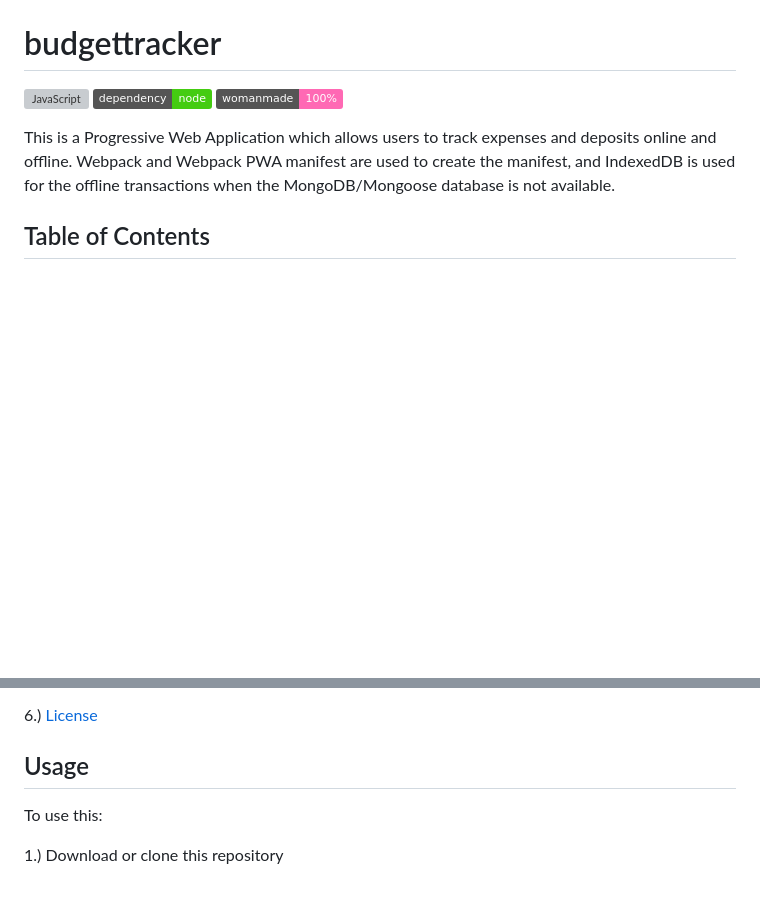
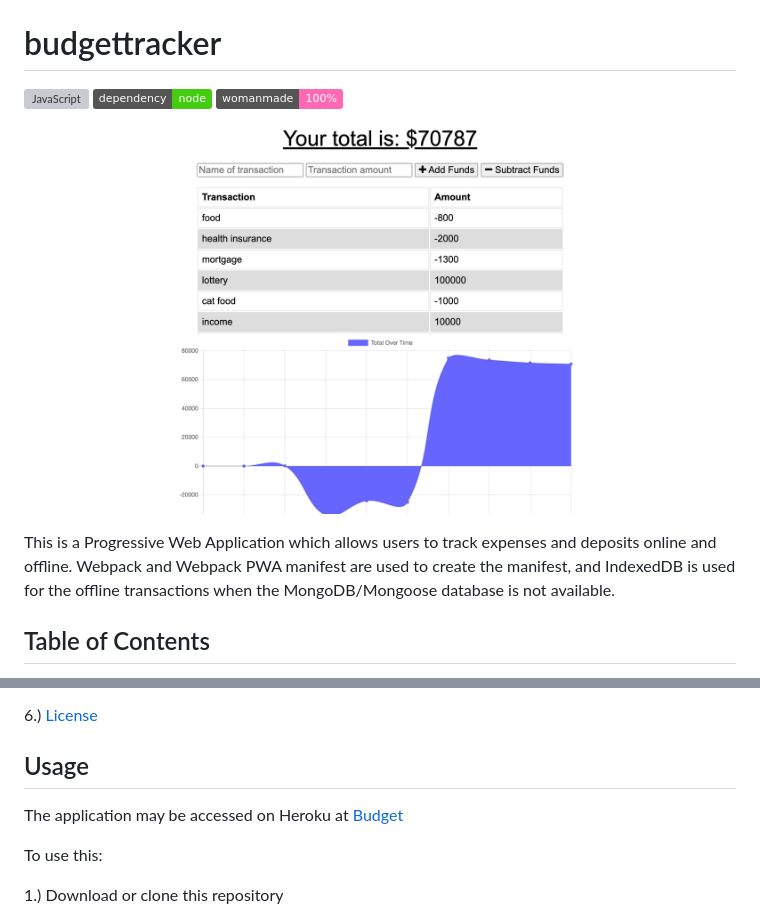
Before and after one commit to Mindyratcliff/budgettracker, a Markdown page: README.md, 2 parts joined by grey strips. Rendered like a GitHub page; pictures changed too: budgetapp.png (added); badges without logos; blank space fills up the shorter version; grey boxes are pictures that could not be loaded.

```diff
--- a/README.md
+++ b/README.md
@@ -3,7 +3,7 @@
 
  ![JavaScript](https://img.shields.io/github/languages/top/Mindyratcliff/budgettracker)  ![Node](https://img.shields.io/badge/dependency-node-brightgreen) ![WomeninTech](https://img.shields.io/badge/womanmade-100%25-ff69b4)
 
-
+ ![ScreenShot](budgetapp.png)
 
 This is a Progressive Web Application which allows users to track expenses and deposits online and offline. Webpack and Webpack PWA manifest are used to create the manifest, and IndexedDB is used for the offline transactions when the MongoDB/Mongoose database is not available.
 
@@ -21,7 +21,7 @@ This is a Progressive Web Application which allows users to track expenses and d
 6.) [License](#license)
 
 ## Usage
-
+ The application may be accessed on Heroku at [Budget](https://ratcliffbudgettracker.herokuapp.com/)
 
 To use this:
 
```
